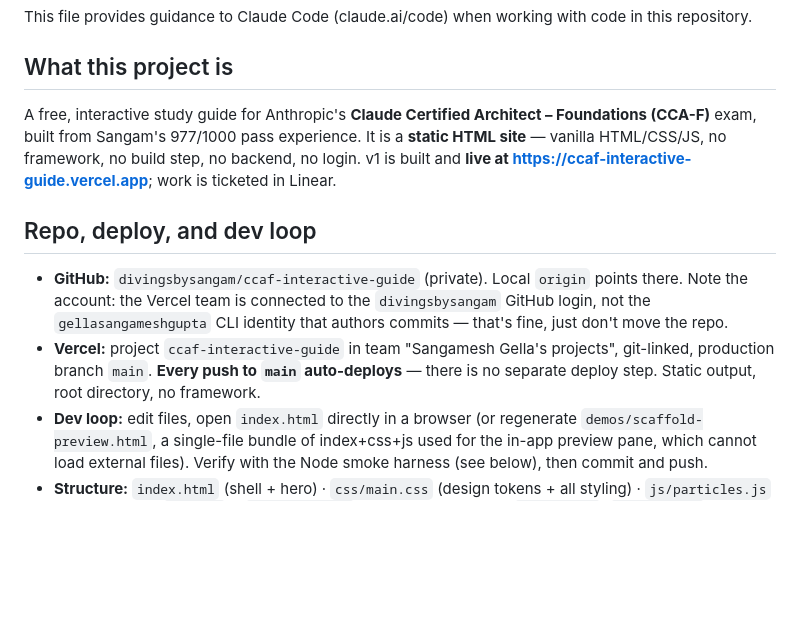
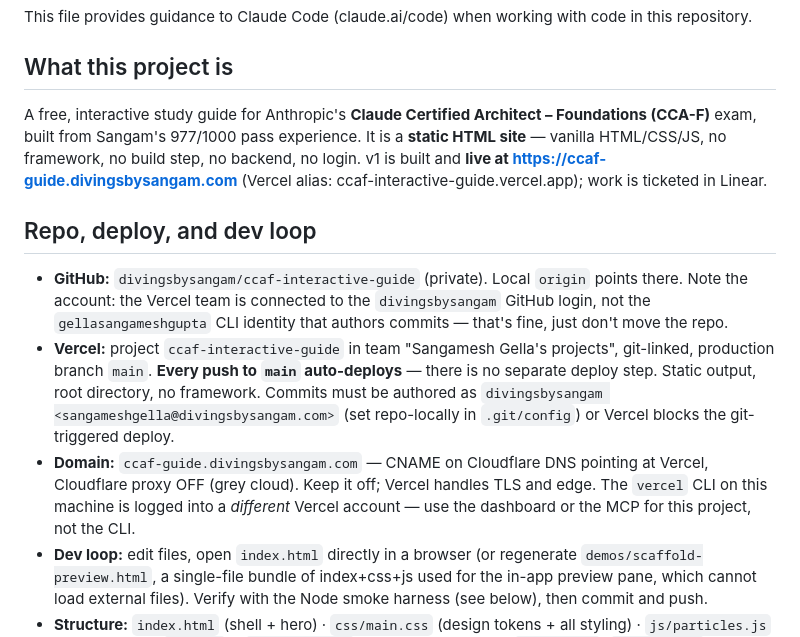
Before and after one commit to divingsbysangam/ccaf-interactive-guide, a Markdown page: CLAUDE.md, the part around the change. Rendered like a GitHub page; blank space fills up the shorter version.

Commit message:
docs: record live domain, deploy identity, and Cloudflare proxy-off in CLAUDE.md
Co-Authored-By: Claude Fable 5 <noreply@anthropic.com>

```diff
--- a/CLAUDE.md
+++ b/CLAUDE.md
@@ -4,12 +4,13 @@ This file provides guidance to Claude Code (claude.ai/code) when working with co
 
 ## What this project is
 
-A free, interactive study guide for Anthropic's **Claude Certified Architect – Foundations (CCA-F)** exam, built from Sangam's 977/1000 pass experience. It is a **static HTML site** — vanilla HTML/CSS/JS, no framework, no build step, no backend, no login. v1 is built and **live at https://ccaf-interactive-guide.vercel.app**; work is ticketed in Linear.
+A free, interactive study guide for Anthropic's **Claude Certified Architect – Foundations (CCA-F)** exam, built from Sangam's 977/1000 pass experience. It is a **static HTML site** — vanilla HTML/CSS/JS, no framework, no build step, no backend, no login. v1 is built and **live at https://ccaf-guide.divingsbysangam.com** (Vercel alias: ccaf-interactive-guide.vercel.app); work is ticketed in Linear.
 
 ## Repo, deploy, and dev loop
 
 - **GitHub:** `divingsbysangam/ccaf-interactive-guide` (private). Local `origin` points there. Note the account: the Vercel team is connected to the `divingsbysangam` GitHub login, not the `gellasangameshgupta` CLI identity that authors commits — that's fine, just don't move the repo.
-- **Vercel:** project `ccaf-interactive-guide` in team "Sangamesh Gella's projects", git-linked, production branch `main`. **Every push to `main` auto-deploys** — there is no separate deploy step. Static output, root directory, no framework.
+- **Vercel:** project `ccaf-interactive-guide` in team "Sangamesh Gella's projects", git-linked, production branch `main`. **Every push to `main` auto-deploys** — there is no separate deploy step. Static output, root directory, no framework. Commits must be authored as `divingsbysangam <sangameshgella@divingsbysangam.com>` (set repo-locally in `.git/config`) or Vercel blocks the git-triggered deploy.
+- **Domain:** `ccaf-guide.divingsbysangam.com` — CNAME on Cloudflare DNS pointing at Vercel, Cloudflare proxy OFF (grey cloud). Keep it off; Vercel handles TLS and edge. The `vercel` CLI on this machine is logged into a *different* Vercel account — use the dashboard or the MCP for this project, not the CLI.
 - **Dev loop:** edit files, open `index.html` directly in a browser (or regenerate `demos/scaffold-preview.html`, a single-file bundle of index+css+js used for the in-app preview pane, which cannot load external files). Verify with the Node smoke harness (see below), then commit and push.
 - **Structure:** `index.html` (shell + hero) · `css/main.css` (design tokens + all styling) · `js/particles.js` (ambient layer, `CCAF_FX`) · `js/content.js` (ALL content as data: `CCAF_CARDS`, `CCAF_DRILLS`, `CCAF_MOCK_SAMPLES`, `CCAF_MOCK_LINKS`, `CCAF_STORY`) · `js/app.js` (hash router, card/quiz engines, localStorage progress). Content edits almost always mean editing `js/content.js` only.
 
```
